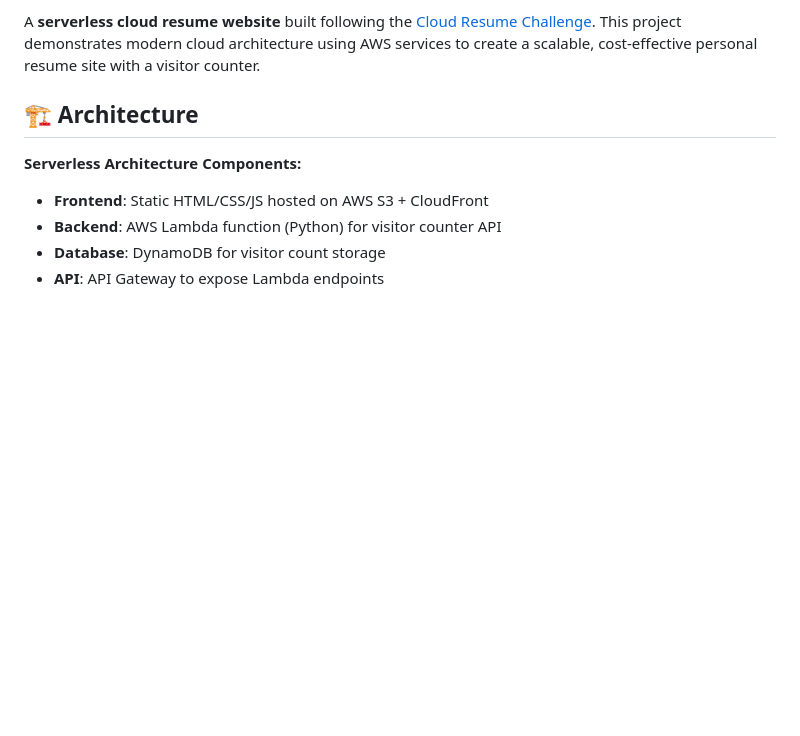
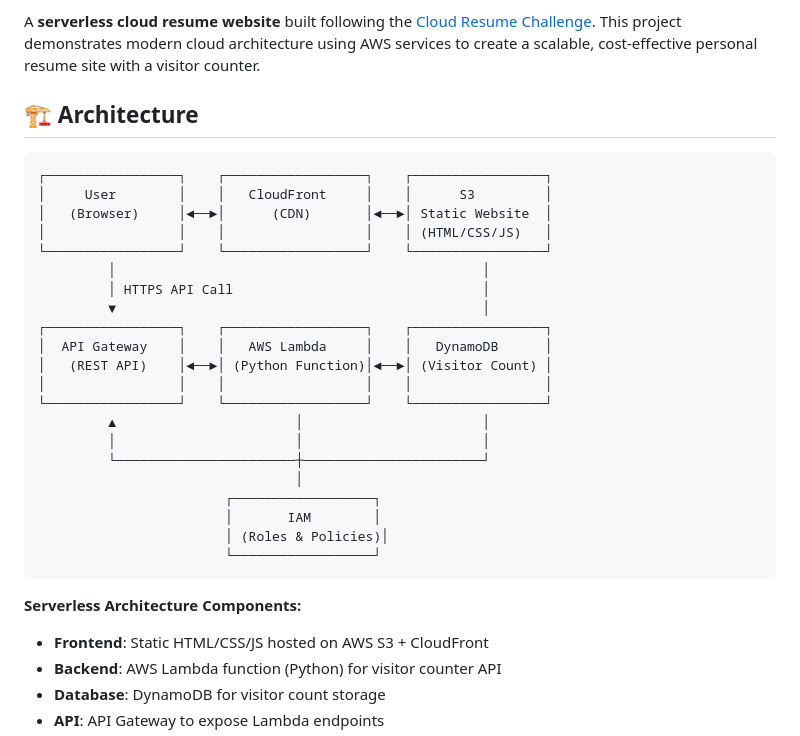
Before and after one commit to gus-hub-tech/my-cloud-resume-crc, a Markdown page: README.md, the part around the change. Rendered like a GitHub page; blank space fills up the shorter version.

Commit message:
Serverless diagram added

````diff
--- a/README.md
+++ b/README.md
@@ -3,6 +3,30 @@
 A **serverless cloud resume website** built following the [Cloud Resume Challenge](https://cloudresumechallenge.dev/). This project demonstrates modern cloud architecture using AWS services to create a scalable, cost-effective personal resume site with a visitor counter.
 
 ## 🏗️ Architecture
+
+```
+┌─────────────────┐    ┌──────────────────┐    ┌─────────────────┐
+│     User        │    │   CloudFront     │    │      S3         │
+│   (Browser)     │◄──►│      (CDN)       │◄──►│ Static Website  │
+│                 │    │                  │    │ (HTML/CSS/JS)   │
+└─────────────────┘    └──────────────────┘    └─────────────────┘
+         │                                               │
+         │ HTTPS API Call                                │
+         ▼                                               │
+┌─────────────────┐    ┌──────────────────┐    ┌─────────────────┐
+│  API Gateway    │    │   AWS Lambda     │    │   DynamoDB      │
+│   (REST API)    │◄──►│ (Python Function)│◄──►│ (Visitor Count) │
+│                 │    │                  │    │                 │
+└─────────────────┘    └──────────────────┘    └─────────────────┘
+         ▲                       │                       │
+         │                       │                       │
+         └───────────────────────┼───────────────────────┘
+                                 │
+                        ┌──────────────────┐
+                        │       IAM        │
+                        │ (Roles & Policies)│
+                        └──────────────────┘
+```
 
 **Serverless Architecture Components:**
 - **Frontend**: Static HTML/CSS/JS hosted on AWS S3 + CloudFront
````
